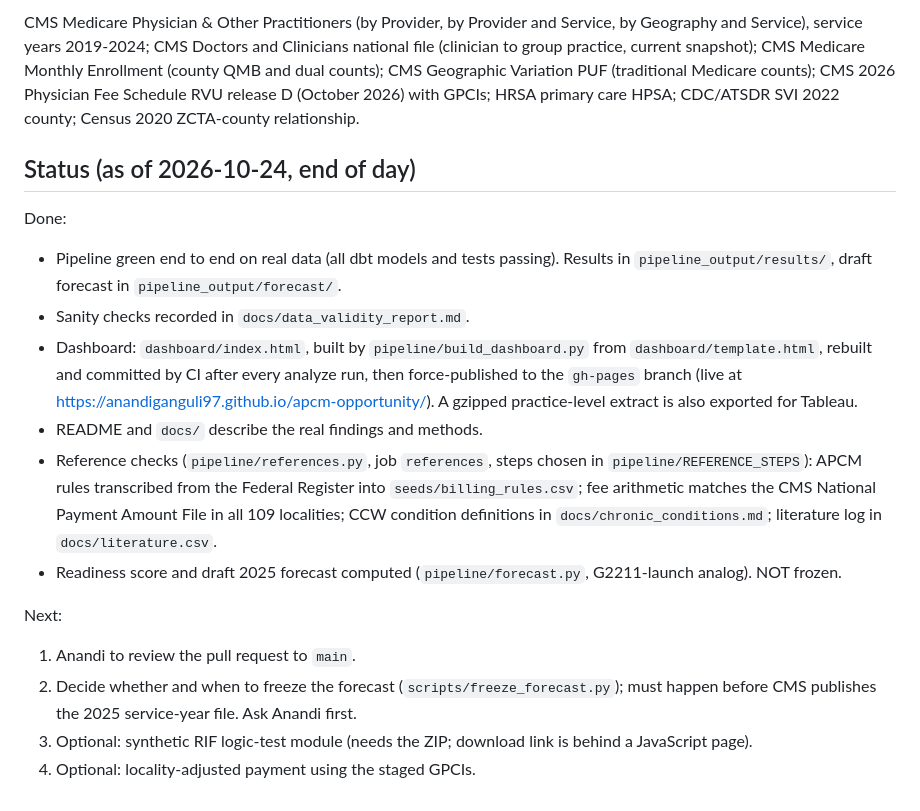
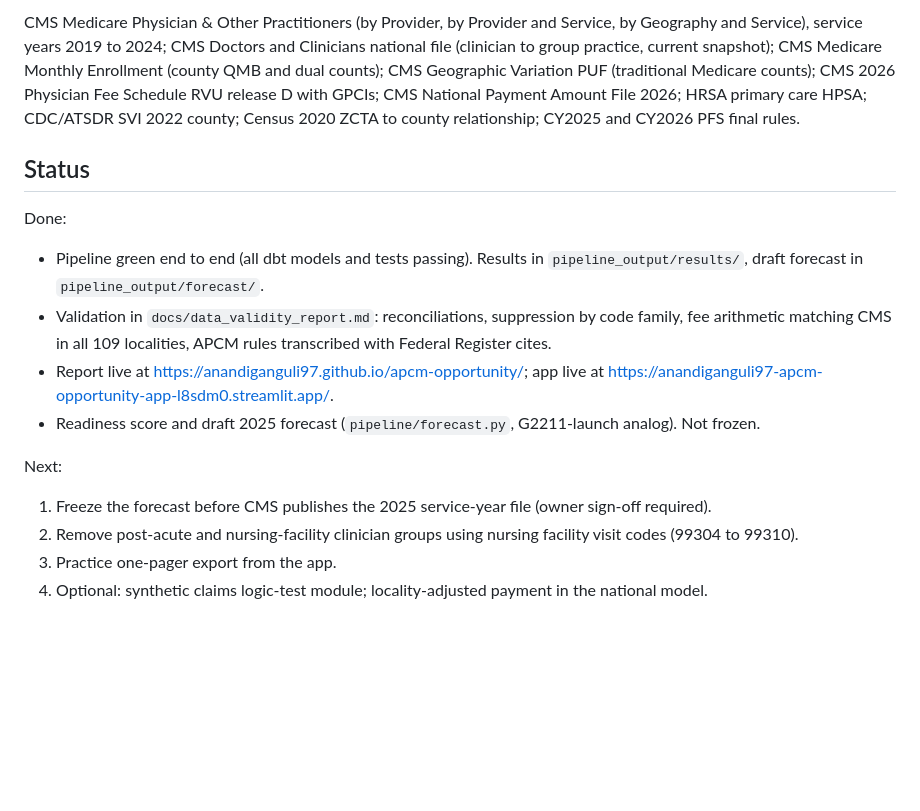
Before and after one commit to anandiganguli97/apcm-opportunity, a Markdown page: CLAUDE.md, the part around one of its changes. Drawn GitHub-style; blank space fills up the shorter version.

```diff
--- a/CLAUDE.md
+++ b/CLAUDE.md
@@ -44,18 +41,16 @@ If the sandbox can reach data.cms.gov (Anandi can allow domains in claude.ai Set
 
-CMS Medicare Physician & Other Practitioners (by Provider, by Provider and Service, by Geography and Service), service years 2019-2024; CMS Doctors and Clinicians national file (clinician to group practice, current snapshot); CMS Medicare Monthly Enrollment (county QMB and dual counts); CMS Geographic Variation PUF (traditional Medicare counts); CMS 2026 Physician Fee Schedule RVU release D (October 2026) with GPCIs; HRSA primary care HPSA; CDC/ATSDR SVI 2022 county; Census 2020 ZCTA-county relationship.
+CMS Medicare Physician & Other Practitioners (by Provider, by Provider and Service, by Geography and Service), service years 2019 to 2024; CMS Doctors and Clinicians national file (clinician to group practice, current snapshot); CMS Medicare Monthly Enrollment (county QMB and dual counts); CMS Geographic Variation PUF (traditional Medicare counts); CMS 2026 Physician Fee Schedule RVU release D with GPCIs; CMS National Payment Amount File 2026; HRSA primary care HPSA; CDC/ATSDR SVI 2022 county; Census 2020 ZCTA to county relationship; CY2025 and CY2026 PFS final rules.
 
-## Status (as of 2026-10-24, end of day)
+## Status
 
 Done:
-- Pipeline green end to end on real data (all dbt models and tests passing). Results in `pipeline_output/results/`, draft forecast in `pipeline_output/forecast/`.
-- Sanity checks recorded in `docs/data_validity_report.md`.
-- Dashboard: `dashboard/index.html`, built by `pipeline/build_dashboard.py` from `dashboard/template.html`, rebuilt and committed by CI after every analyze run, then force-published to the `gh-pages` branch (live at https://anandiganguli97.github.io/apcm-opportunity/). A gzipped practice-level extract is also exported for Tableau.
-- README and `docs/` describe the real findings and methods.
-- Reference checks (`pipeline/references.py`, job `references`, steps chosen in `pipeline/REFERENCE_STEPS`): APCM rules transcribed from the Federal Register into `seeds/billing_rules.csv`; fee arithmetic matches the CMS National Payment Amount File in all 109 localities; CCW condition definitions in `docs/chronic_conditions.md`; literature log in `docs/literature.csv`.
-- Readiness score and draft 2025 forecast computed (`pipeline/forecast.py`, G2211-launch analog). NOT frozen.
+- Pipeline green end to end (all dbt models and tests passing). Results in `pipeline_output/results/`, draft forecast in `pipeline_output/forecast/`.
+- Validation in `docs/data_validity_report.md`: reconciliations, suppression by code family, fee arithmetic matching CMS in all 109 localities, APCM rules transcribed with Federal Register cites.
+- Report live at https://anandiganguli97.github.io/apcm-opportunity/; app live at https://anandiganguli97-apcm-opportunity-app-l8sdm0.streamlit.app/.
+- Readiness score and draft 2025 forecast (`pipeline/forecast.py`, G2211-launch analog). Not frozen.
 
 Next:
-1. Anandi to review the pull request to `main`.
-2. Decide whether and when to freeze the forecast (`scripts/freeze_forecast.py`); must happen before CMS publishes the 2025 service-year file. Ask Anandi first.
-3. Optional: synthetic RIF logic-test module (needs the ZIP; download link is behind a JavaScript page).
-4. Optional: locality-adjusted payment using the staged GPCIs.
+1. Freeze the forecast before CMS publishes the 2025 service-year file (owner sign-off required).
+2. Remove post-acute and nursing-facility clinician groups using nursing facility visit codes (99304 to 99310).
+3. Practice one-pager export from the app.
+4. Optional: synthetic claims logic-test module; locality-adjusted payment in the national model.
```
Also changed, not shown: other parts of CLAUDE.md (+25 -28 lines).
